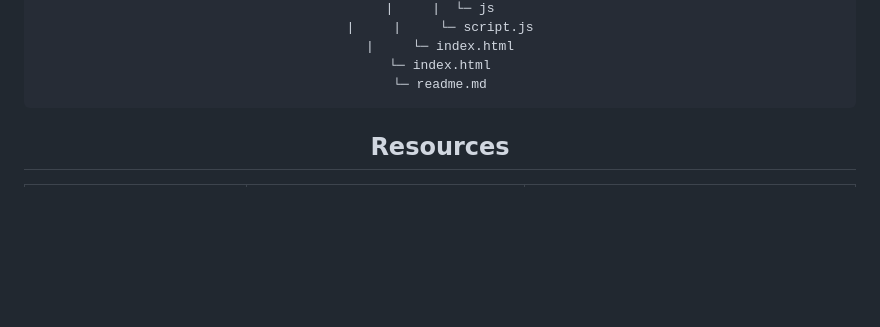
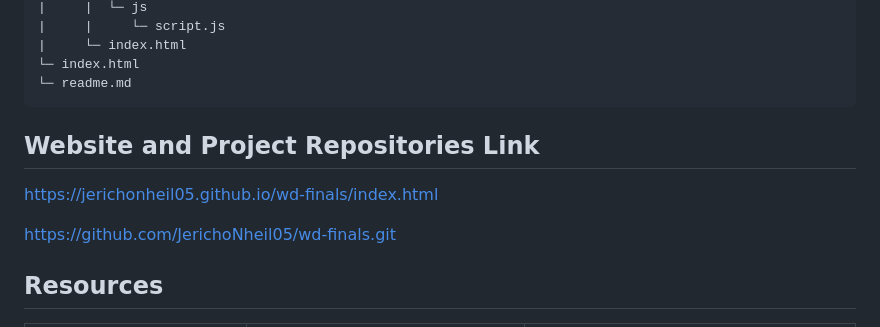
Before and after one commit to JerichoNheil05/FINALS-IT0043, a Markdown page: readme.md, the part around one of its changes. Rendered like a GitHub page; blank space fills up the shorter version.

````diff
--- a/readme.md
+++ b/readme.md
@@ -115,6 +115,11 @@ WD-ProjectName
 └─ index.html
 └─ readme.md
 ```
+## Website and Project Repositories Link
+
+https://jerichonheil05.github.io/wd-finals/index.html
+
+https://github.com/JerichoNheil05/wd-finals.git
 
 ## Resources
 
````
Also changed, not shown: other parts of readme.md (+2 -1 lines).
